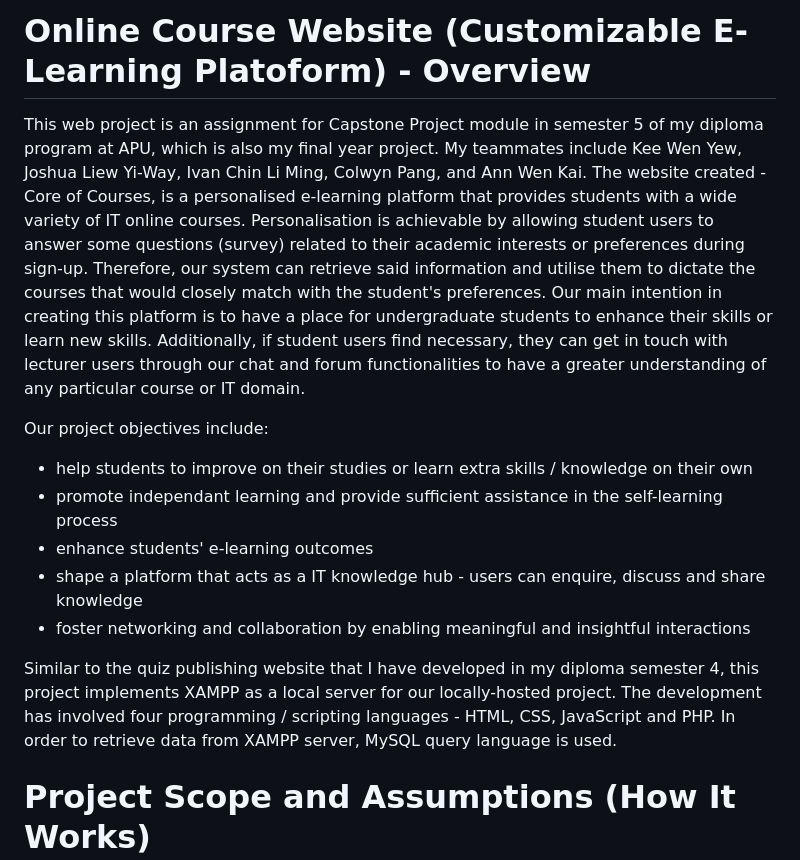
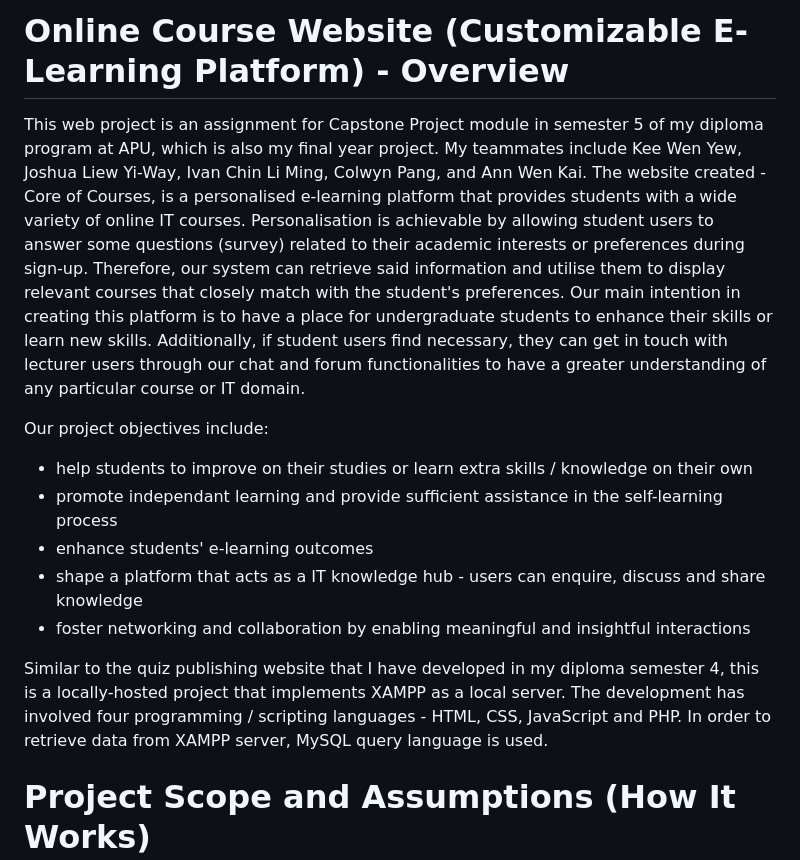
Before and after one commit to GUOHAO14/Online_Course_Website_SEM5, a Markdown page: README.md, the part around the change. Drawn GitHub-style.

```diff
--- a/README.md
+++ b/README.md
@@ -1,5 +1,5 @@
-# Online Course Website (Customizable E-Learning Platoform) - Overview
-This web project is an assignment for Capstone Project module in semester 5 of my diploma program at APU, which is also my final year project. My teammates include Kee Wen Yew, Joshua Liew Yi-Way, Ivan Chin Li Ming, Colwyn Pang, and Ann Wen Kai. The website created - Core of Courses, is a personalised e-learning platform that provides students with a wide variety of IT online courses. Personalisation is achievable by allowing student users to answer some questions (survey) related to their academic interests or preferences during sign-up. Therefore, our system can retrieve said information and utilise them to dictate the courses that would closely match with the student's preferences. Our main intention in creating this platform is to have a place for undergraduate students to enhance their skills or learn new skills. Additionally, if student users find necessary, they can get in touch with lecturer users through our chat and forum functionalities to have a greater understanding of any particular course or IT domain.
+# Online Course Website (Customizable E-Learning Platform) - Overview
+This web project is an assignment for Capstone Project module in semester 5 of my diploma program at APU, which is also my final year project. My teammates include Kee Wen Yew, Joshua Liew Yi-Way, Ivan Chin Li Ming, Colwyn Pang, and Ann Wen Kai. The website created - Core of Courses, is a personalised e-learning platform that provides students with a wide variety of online IT courses. Personalisation is achievable by allowing student users to answer some questions (survey) related to their academic interests or preferences during sign-up. Therefore, our system can retrieve said information and utilise them to display relevant courses that closely match with the student's preferences. Our main intention in creating this platform is to have a place for undergraduate students to enhance their skills or learn new skills. Additionally, if student users find necessary, they can get in touch with lecturer users through our chat and forum functionalities to have a greater understanding of any particular course or IT domain.
 
 Our project objectives include:
 - help students to improve on their studies or learn extra skills / knowledge on their own
@@ -8,7 +8,7 @@ Our project objectives include:
 - shape a platform that acts as a IT knowledge hub - users can enquire, discuss and share knowledge
 - foster networking and collaboration by enabling meaningful and insightful interactions
 
-Similar to the quiz publishing website that I have developed in my diploma semester 4, this project implements XAMPP as a local server for our locally-hosted project. The development has involved four programming / scripting languages - HTML, CSS, JavaScript and PHP. In order to retrieve data from XAMPP server, MySQL query language is used.
+Similar to the quiz publishing website that I have developed in my diploma semester 4, this is a locally-hosted project that implements XAMPP as a local server. The development has involved four programming / scripting languages - HTML, CSS, JavaScript and PHP. In order to retrieve data from XAMPP server, MySQL query language is used.
 
 
 # Project Scope and Assumptions (How It Works)
```
